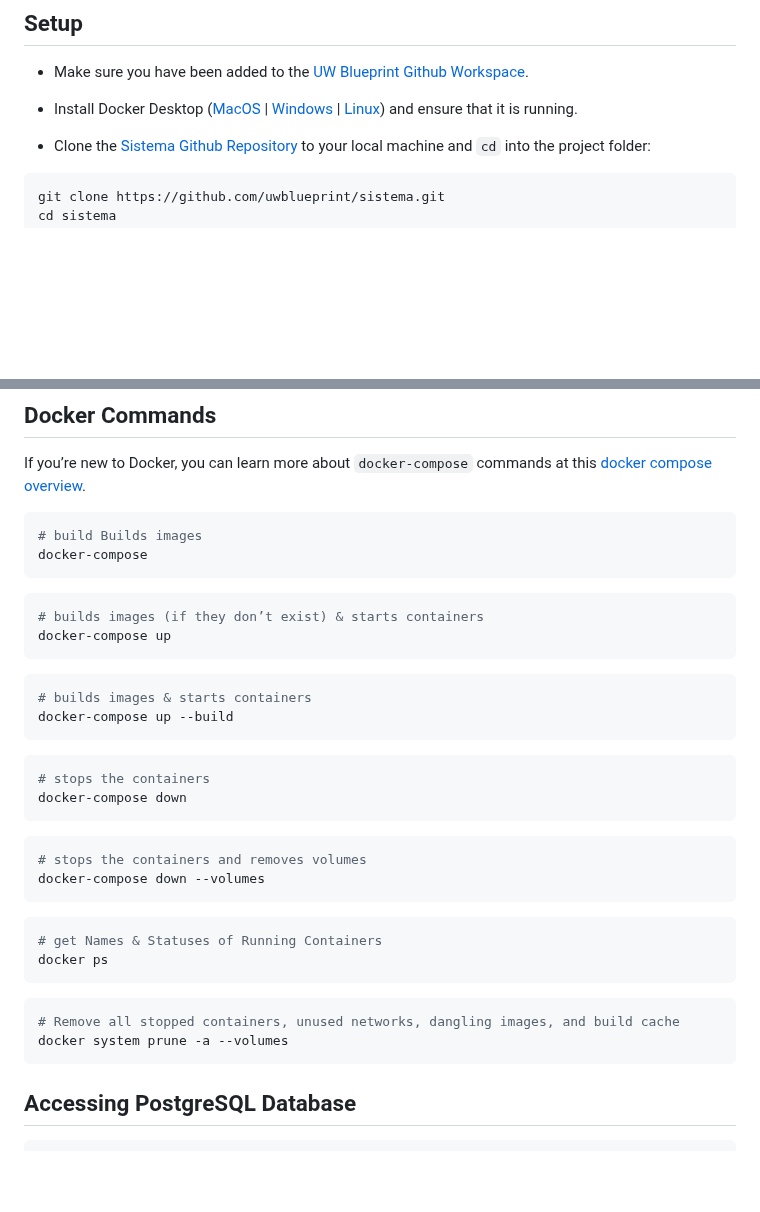
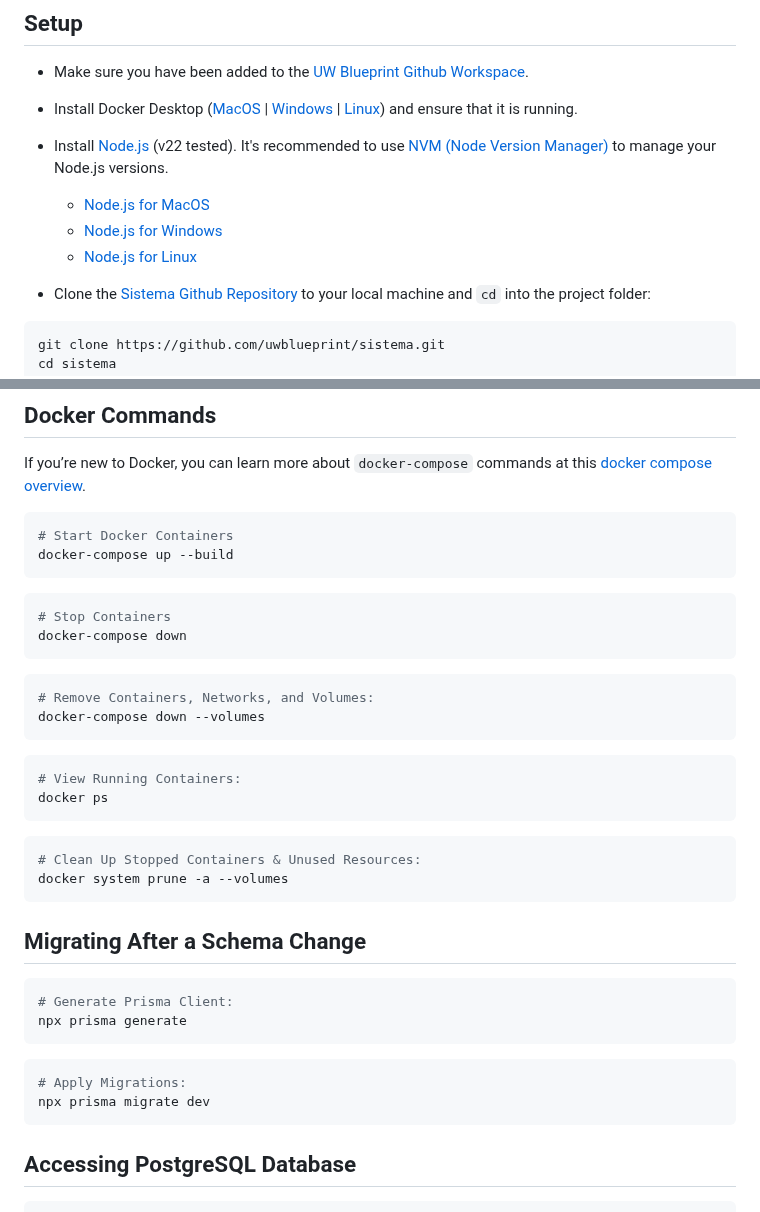
Before and after one commit to uwblueprint/sistema, a Markdown page: README.md, 2 parts joined by grey strips. Drawn GitHub-style; blank space fills up the shorter version.

Commit message:
Add node instructions

````diff
--- a/README.md
+++ b/README.md
@@ -4,6 +4,11 @@
 
 - Make sure you have been added to the [UW Blueprint Github Workspace](https://github.com/uwblueprint/).
 - Install Docker Desktop ([MacOS](https://docs.docker.com/docker-for-mac/install/) | [Windows](https://docs.docker.com/desktop/install/windows-install/) | [Linux](https://docs.docker.com/engine/install/#server)) and ensure that it is running.
+- Install [Node.js](https://nodejs.org/) (v22 tested). It's recommended to use [NVM (Node Version Manager)](https://github.com/nvm-sh/nvm) to manage your Node.js versions.
+
+  - [Node.js for MacOS](https://nodejs.org/en/download/)
+  - [Node.js for Windows](https://nodejs.org/en/download/)
+  - [Node.js for Linux](https://nodejs.org/en/download/package-manager/)
 
 - Clone the [Sistema Github Repository](https://github.com/uwblueprint/sistema) to your local machine and `cd` into the project folder:
 
@@ -80,38 +85,40 @@ If you’re new to Docker, you can learn more about `docker-compose` commands at
 this [docker compose overview](https://docs.docker.com/compose/reference/).
 
 ```bash
-# build Builds images
-docker-compose
-```
-
-```bash
-# builds images (if they don’t exist) & starts containers
-docker-compose up
-```
-
-```bash
-# builds images & starts containers
+# Start Docker Containers
 docker-compose up --build
 ```
 
 ```bash
-# stops the containers
+# Stop Containers
 docker-compose down
 ```
 
 ```bash
-# stops the containers and removes volumes
+# Remove Containers, Networks, and Volumes:
 docker-compose down --volumes
 ```
 
 ```bash
-# get Names & Statuses of Running Containers
+# View Running Containers:
 docker ps
 ```
 
 ```bash
-# Remove all stopped containers, unused networks, dangling images, and build cache
+# Clean Up Stopped Containers & Unused Resources:
 docker system prune -a --volumes
+```
+
+## Migrating After a Schema Change
+
+```bash
+# Generate Prisma Client:
+npx prisma generate
+```
+
+```bash
+# Apply Migrations:
+npx prisma migrate dev
 ```
 
 ## Accessing PostgreSQL Database
````
